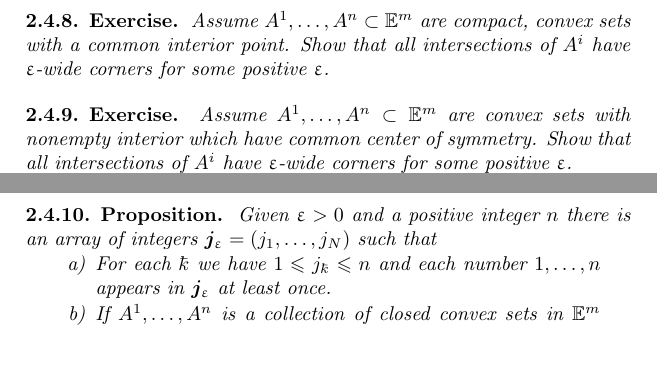
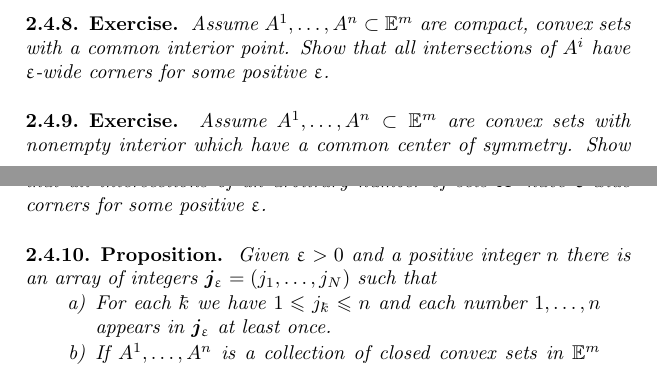
Before and after one commit to anton-petrunin/invitation, a LaTeX thesis (invitation.tex, which reads billiards.tex): two parts of pages 33 and 34 of 87, joined at a grey line, cut so that both start at the same text. Compiled offline with pdfLaTeX.

Commit message:
billiards.tex

```diff
--- a/billiards.tex
+++ b/billiards.tex
@@ -727,13 +727,13 @@ In this case we may say briefly \index{$\eps$-wide corners}\emph{all intersectio
 
 \begin{thm}{Exercise}\label{ex:compact-walls}
 Assume $A^1,\dots,A^n\subset\EE^m$ are compact, convex sets with a common interior point.
-Show that all intersections of $A^i$ have $\eps$-wide corners for some positive $\eps$.%%%???please check my English and remove this comment
+Show that all intersections of $A^i$ have $\eps$-wide corners for some positive $\eps$.
 \end{thm}
 
 \begin{thm}{Exercise}\label{ex:centrally-simmetric-walls}
 Assume $A^1,\dots,A^n\subset\EE^m$ are
-convex sets with nonempty interior which have common center of symmetry.
-Show that all intersections of $A^i$ have $\eps$-wide corners for some positive $\eps$.%%%???please check my English and remove this comment
+convex sets with nonempty interior which have a common center of symmetry.
+Show that all intersections of an arbitrary number of sets $A^i$ have $\eps$-wide corners for some positive $\eps$.
 \end{thm}
 
 \begin{thm}{Proposition}\label{prop:end-to-end-convex}
```
